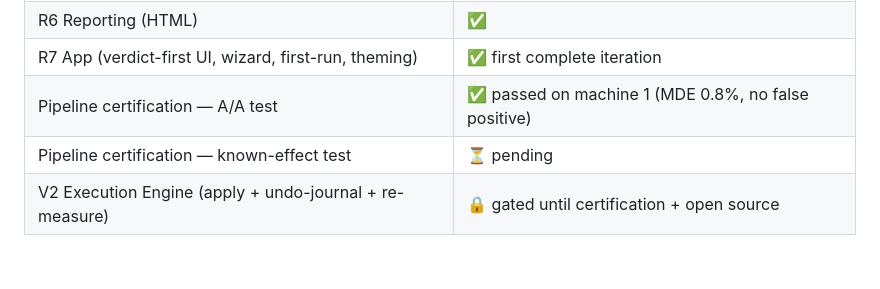
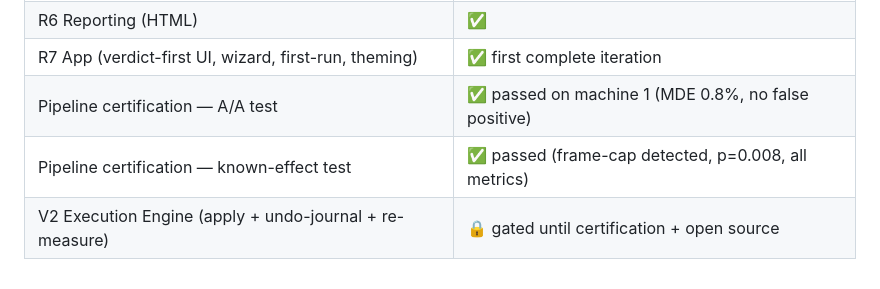
Before and after one commit to Leongithacc/Verdict, a Markdown page: README.md, the part around the change. GitHub-like rendering.

Commit message:
Certification complete on machine 1: known-effect test passed (p=0.008, all metrics)
Co-Authored-By: Claude Fable 5 <noreply@anthropic.com>

```diff
--- a/README.md
+++ b/README.md
@@ -98,5 +98,5 @@ License: MIT · See [CONTRIBUTING.md](CONTRIBUTING.md) — the golden rule:
 | R6 Reporting (HTML) | ✅ |
 | R7 App (verdict-first UI, wizard, first-run, theming) | ✅ first complete iteration |
 | Pipeline certification — A/A test | ✅ passed on machine 1 (MDE 0.8%, no false positive) |
-| Pipeline certification — known-effect test | ⏳ pending |
+| Pipeline certification — known-effect test | ✅ passed (frame-cap detected, p=0.008, all metrics) |
 | V2 Execution Engine (apply + undo-journal + re-measure) | 🔒 gated until certification + open source |
```
